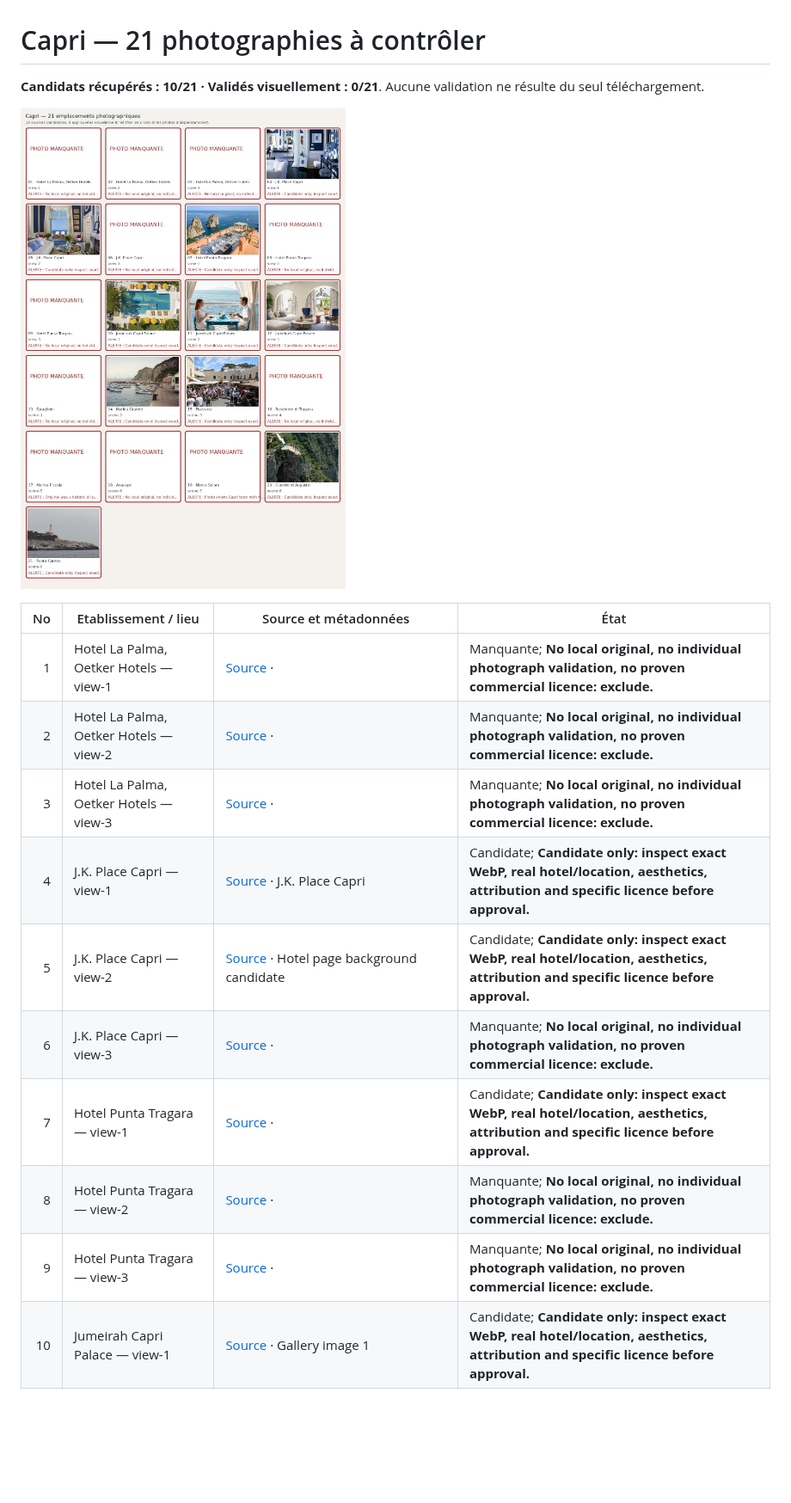
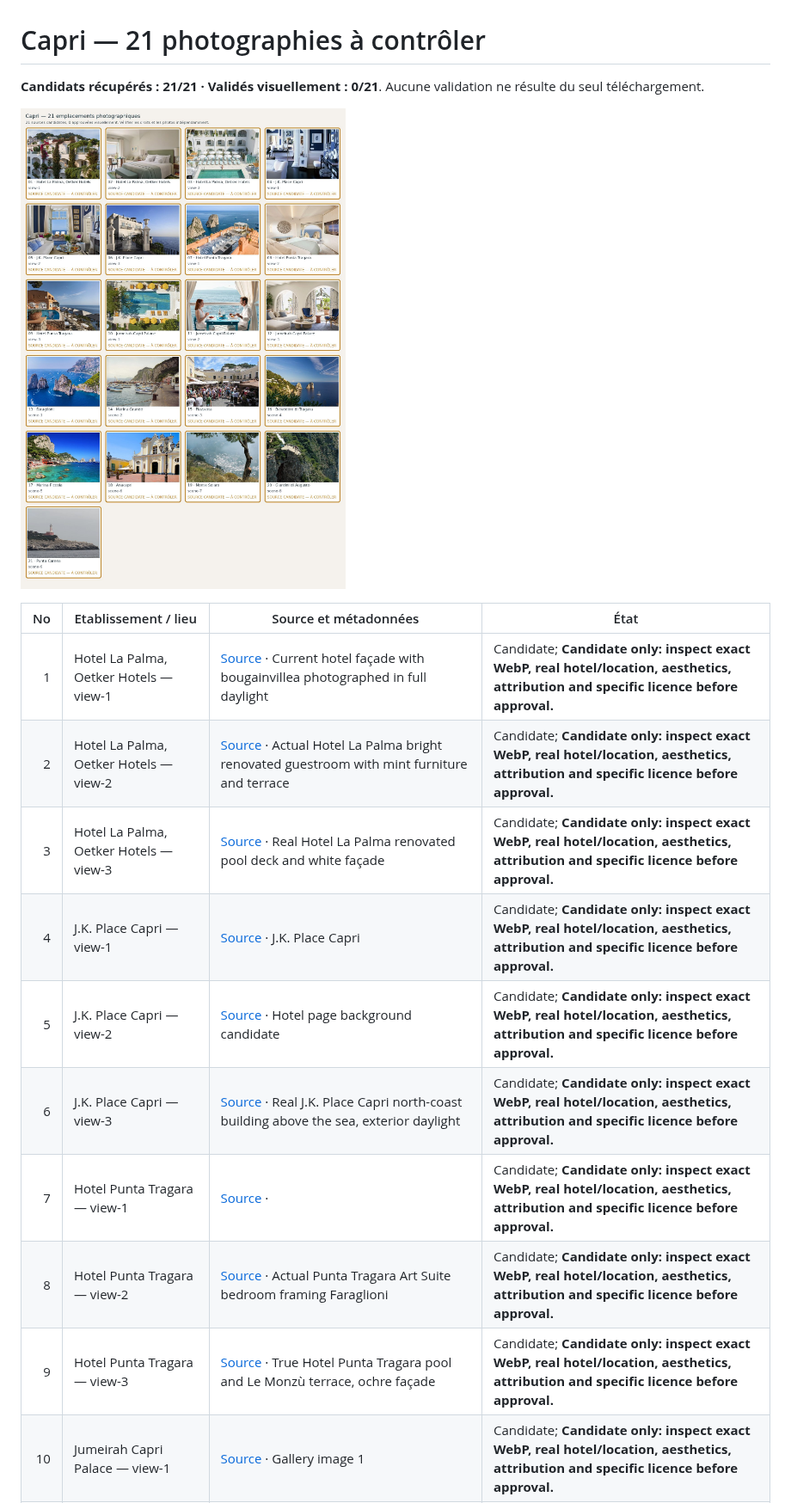
Before and after one commit to cihancacan/bosphoras, a Markdown page: docs/travel-photo-contact-sheets/capri.md, the part around one of its changes. Shown at 86% size. GitHub-like rendering; pictures changed too: docs/travel-photo-contact-sheets/capri.jpg; blank space fills up the shorter version.

```diff
--- a/docs/travel-photo-contact-sheets/capri.md
+++ b/docs/travel-photo-contact-sheets/capri.md
@@ -1,20 +1,20 @@
 # Capri — 21 photographies à contrôler
 
-**Candidats récupérés : 10/21 · Validés visuellement : 0/21**. Aucune validation ne résulte du seul téléchargement.
+**Candidats récupérés : 21/21 · Validés visuellement : 0/21**. Aucune validation ne résulte du seul téléchargement.
 
 ![Planche de contrôle Capri](capri.jpg)
 
 | No | Etablissement / lieu | Source et métadonnées | État |
 |---:|---|---|---|
-| 1 | Hotel La Palma, Oetker Hotels — view-1 | [Source](https://www.oetkerhotels.com/hotels/hotel-la-palma/) · | Manquante; **No local original, no individual photograph validation, no proven commercial licence: exclude.** |
-| 2 | Hotel La Palma, Oetker Hotels — view-2 | [Source](https://www.oetkerhotels.com/hotels/hotel-la-palma/) · | Manquante; **No local original, no individual photograph validation, no proven commercial licence: exclude.** |
-| 3 | Hotel La Palma, Oetker Hotels — view-3 | [Source](https://www.oetkerhotels.com/hotels/hotel-la-palma/) · | Manquante; **No local original, no individual photograph validation, no proven commercial licence: exclude.** |
+| 1 | Hotel La Palma, Oetker Hotels — view-1 | [Source](https://www.oetkerhotels.com/hotels/hotel-la-palma/restaurants-bars/) · Current hotel façade with bougainvillea photographed in full daylight| Candidate; **Candidate only: inspect exact WebP, real hotel/location, aesthetics, attribution and specific licence before approval.** |
+| 2 | Hotel La Palma, Oetker Hotels — view-2 | [Source](https://www.countrylife.co.uk/travel/hotel-la-palma-review-the-dazzling-new-place-to-stay-on-the-island-of-capri-266457) · Actual Hotel La Palma bright renovated guestroom with mint furniture and terrace| Candidate; **Candidate only: inspect exact WebP, real hotel/location, aesthetics, attribution and specific licence before approval.** |
+| 3 | Hotel La Palma, Oetker Hotels — view-3 | [Source](https://www.oetkerhotels.com/hotels/hotel-la-palma/gallery/?tag=pool) · Real Hotel La Palma renovated pool deck and white façade| Candidate; **Candidate only: inspect exact WebP, real hotel/location, aesthetics, attribution and specific licence before approval.** |
 | 4 | J.K. Place Capri — view-1 | [Source](https://jkcapri.com/en/) · J.K. Place Capri    | Candidate; **Candidate only: inspect exact WebP, real hotel/location, aesthetics, attribution and specific licence before approval.** |
 | 5 | J.K. Place Capri — view-2 | [Source](https://jkcapri.com/en/) · Hotel page background candidate| Candidate; **Candidate only: inspect exact WebP, real hotel/location, aesthetics, attribution and specific licence before approval.** |
-| 6 | J.K. Place Capri — view-3 | [Source](https://jkcapri.com/en/) · | Manquante; **No local original, no individual photograph validation, no proven commercial licence: exclude.** |
+| 6 | J.K. Place Capri — view-3 | [Source](https://jk-place.go-capri-hotels.com/it/) · Real J.K. Place Capri north-coast building above the sea, exterior daylight| Candidate; **Candidate only: inspect exact WebP, real hotel/location, aesthetics, attribution and specific licence before approval.** |
 | 7 | Hotel Punta Tragara — view-1 | [Source](https://www.capri.com/en/c/punta-tragara) ·     | Candidate; **Candidate only: inspect exact WebP, real hotel/location, aesthetics, attribution and specific licence before approval.** |
-| 8 | Hotel Punta Tragara — view-2 | [Source](https://manfredihotels.com/tragara/) · | Manquante; **No local original, no individual photograph validation, no proven commercial licence: exclude.** |
-| 9 | Hotel Punta Tragara — view-3 | [Source](https://manfredihotels.com/tragara/) · | Manquante; **No local original, no individual photograph validation, no proven commercial licence: exclude.** |
+| 8 | Hotel Punta Tragara — view-2 | [Source](https://www.marieclaire.it/lifestyle/viaggi/a46305320/suite-capri-hotel-punta-tragara/) · Actual Punta Tragara Art Suite bedroom framing Faraglioni| Candidate; **Candidate only: inspect exact WebP, real hotel/location, aesthetics, attribution and specific licence before approval.** |
+| 9 | Hotel Punta Tragara — view-3 | [Source](https://www.internimagazine.it/interior/hotel-punta-tragara-a-capri/) · True Hotel Punta Tragara pool and Le Monzù terrace, ochre façade| Candidate; **Candidate only: inspect exact WebP, real hotel/location, aesthetics, attribution and specific licence before approval.** |
 | 10 | Jumeirah Capri Palace — view-1 | [Source](https://www.jumeirah.com/en/stay/italy/jumeirah-capri-palace) · Gallery image 1    | Candidate; **Candidate only: inspect exact WebP, real hotel/location, aesthetics, attribution and specific licence before approval.** |
 | 11 | Jumeirah Capri Palace — view-2 | [Source](https://www.jumeirah.com/en/stay/italy/jumeirah-capri-palace) · Gallery image 1    | Candidate; **Candidate only: inspect exact WebP, real hotel/location, aesthetics, attribution and specific licence before approval.** |
 | 12 | Jumeirah Capri Palace — view-3 | [Source](https://www.jumeirah.com/en/stay/italy/jumeirah-capri-palace) · Gallery image 1    | Candidate; **Candidate only: inspect exact WebP, real hotel/location, aesthetics, attribution and specific licence before approval.** |
```
Also changed, not shown: other parts of docs/travel-photo-contact-sheets/capri.md (+5 -5 lines), docs/travel-photo-contact-sheets/README.md (+1 -1 lines).
